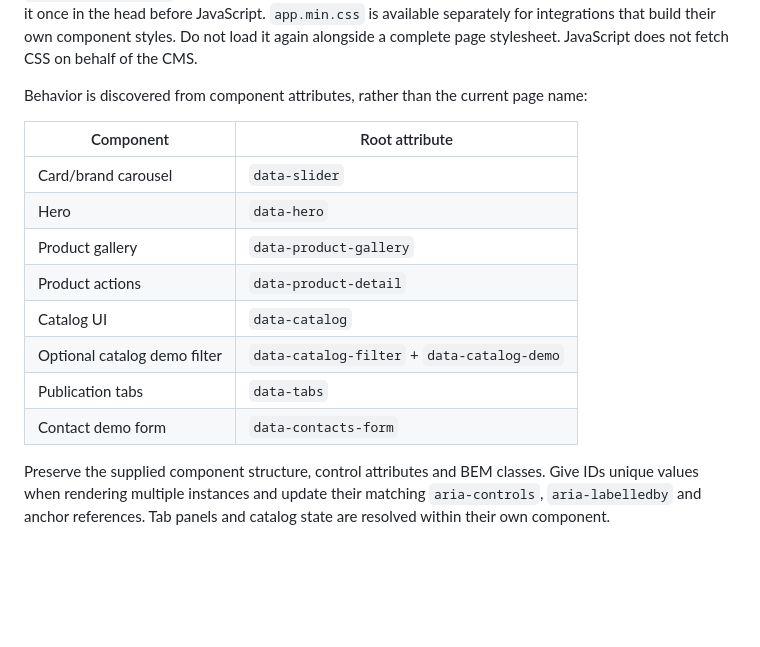
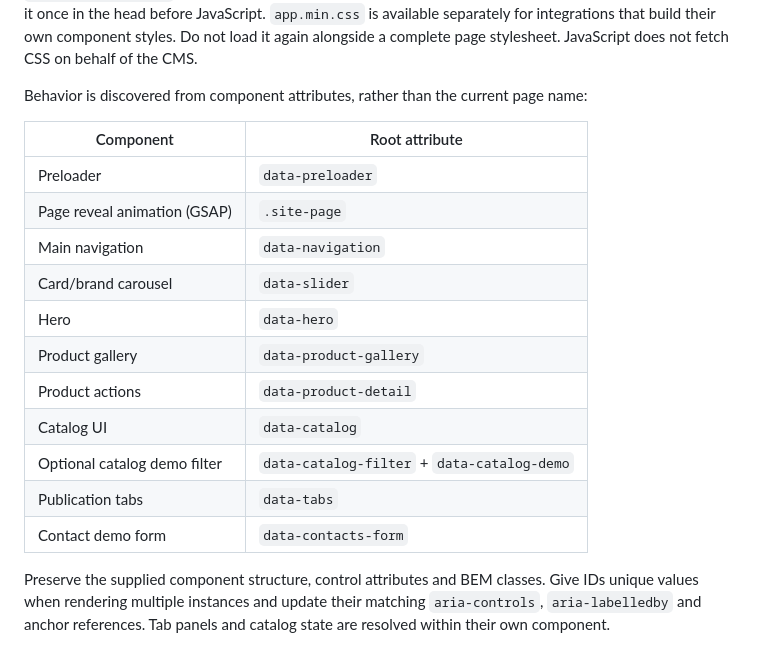
Before and after one commit to asallweb/shop-energo, a Markdown page: docs/cms-integration.md, the part around the change. GitHub-like rendering; blank space fills up the shorter version.

```diff
--- a/docs/cms-integration.md
+++ b/docs/cms-integration.md
@@ -6,6 +6,9 @@ Behavior is discovered from component attributes, rather than the current page n
 
 | Component | Root attribute |
 | --- | --- |
+| Preloader | `data-preloader` |
+| Page reveal animation (GSAP) | `.site-page` |
+| Main navigation | `data-navigation` |
 | Card/brand carousel | `data-slider` |
 | Hero | `data-hero` |
 | Product gallery | `data-product-gallery` |
@@ -14,6 +17,7 @@ Behavior is discovered from component attributes, rather than the current page n
 | Optional catalog demo filter | `data-catalog-filter` + `data-catalog-demo` |
 | Publication tabs | `data-tabs` |
 | Contact demo form | `data-contacts-form` |
+
 
 Preserve the supplied component structure, control attributes and BEM classes. Give IDs unique values when rendering multiple instances and update their matching `aria-controls`, `aria-labelledby` and anchor references. Tab panels and catalog state are resolved within their own component.
 
```
Also changed, not shown: docs/architecture.md (+5 -4 lines).
